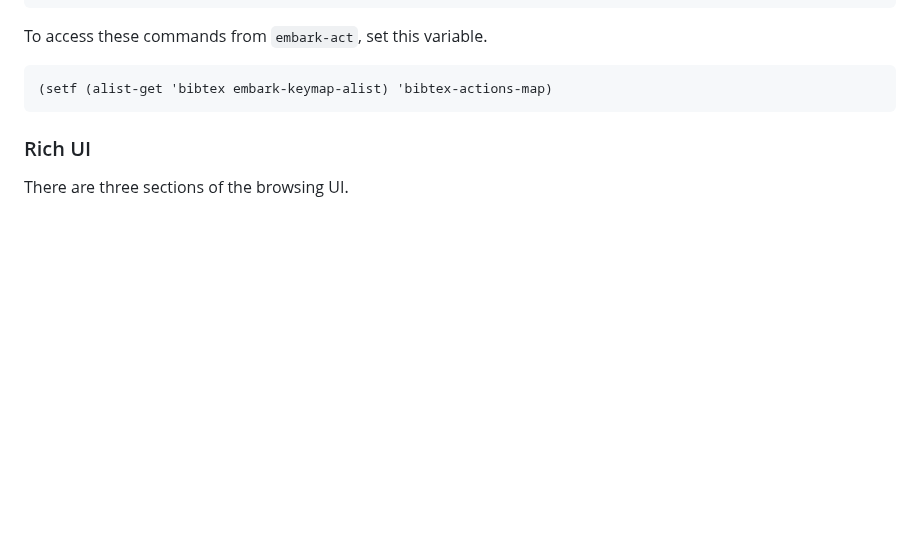
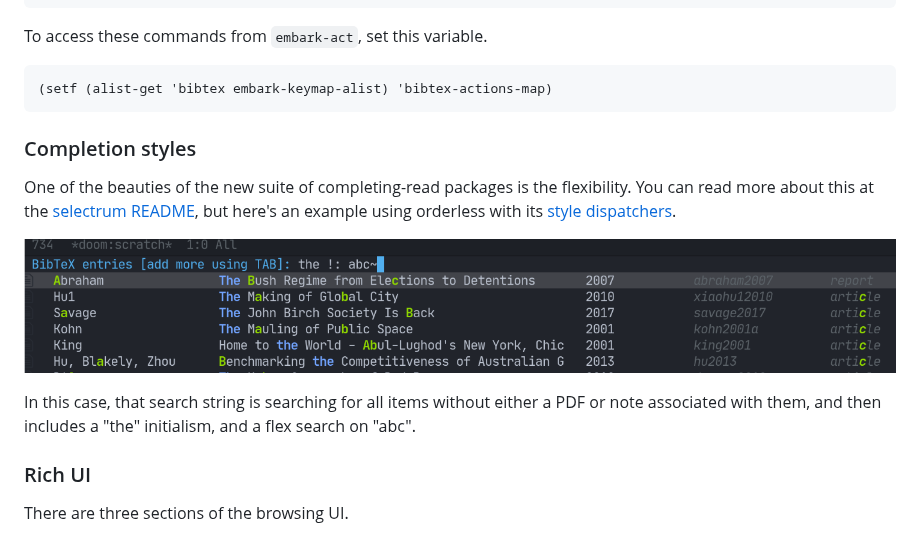
Before and after one commit to emacs-citar/citar, a Markdown page: README.md, the part around one of its changes. Drawn GitHub-style; pictures changed too: images/orderless.png (added); blank space fills up the shorter version.

Commit message:
docs: add details on orderless

````diff
--- a/README.md
+++ b/README.md
@@ -48,6 +48,14 @@ To access these commands from `embark-act`, set this variable.
 ``` emacs-lisp
 (setf (alist-get 'bibtex embark-keymap-alist) 'bibtex-actions-map)
 ```
+### Completion styles
+
+One of the beauties of the new suite of completing-read packages is the flexibility.
+You can read more about this at the [selectrum README][select], but here's an example using orderless with its [style dispatchers][ordeless-dispatchers].
+
+![orderless matching](images/orderless.png)
+
+In this case, that search string is searching for all items without either a PDF or note associated with them, and then includes a "the" initialism, and a flex search on "abc".
 
 ### Rich UI
 
````
Also changed, not shown: other parts of README.md (+2 -0 lines).
